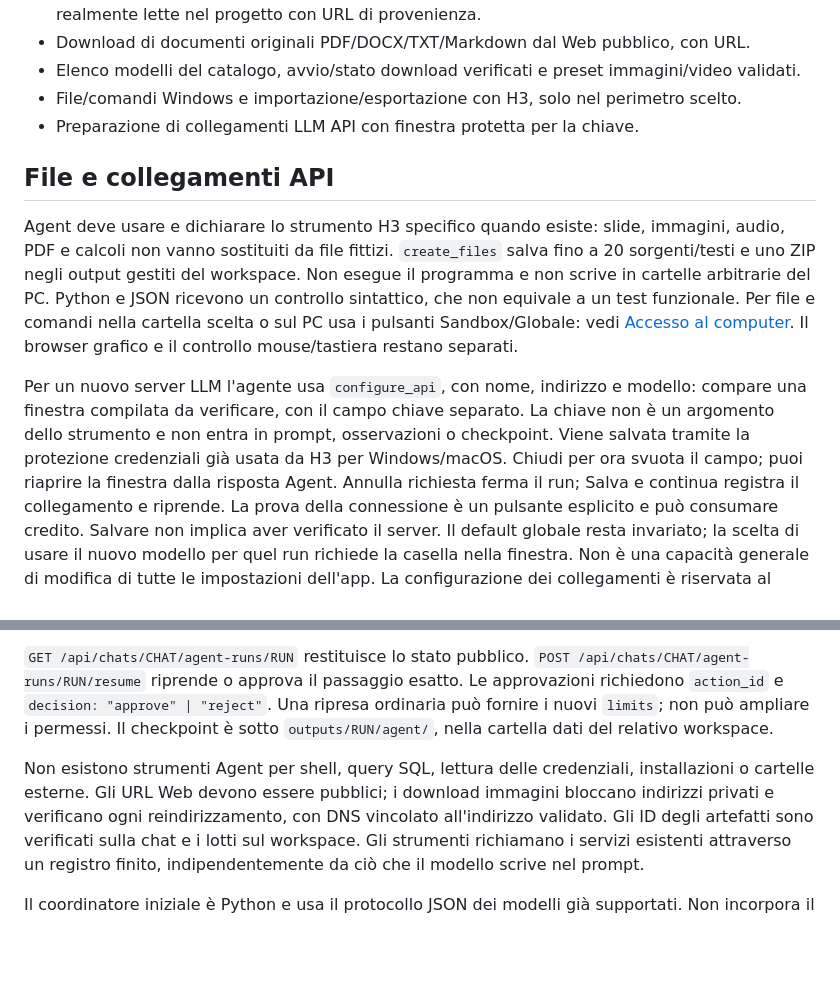
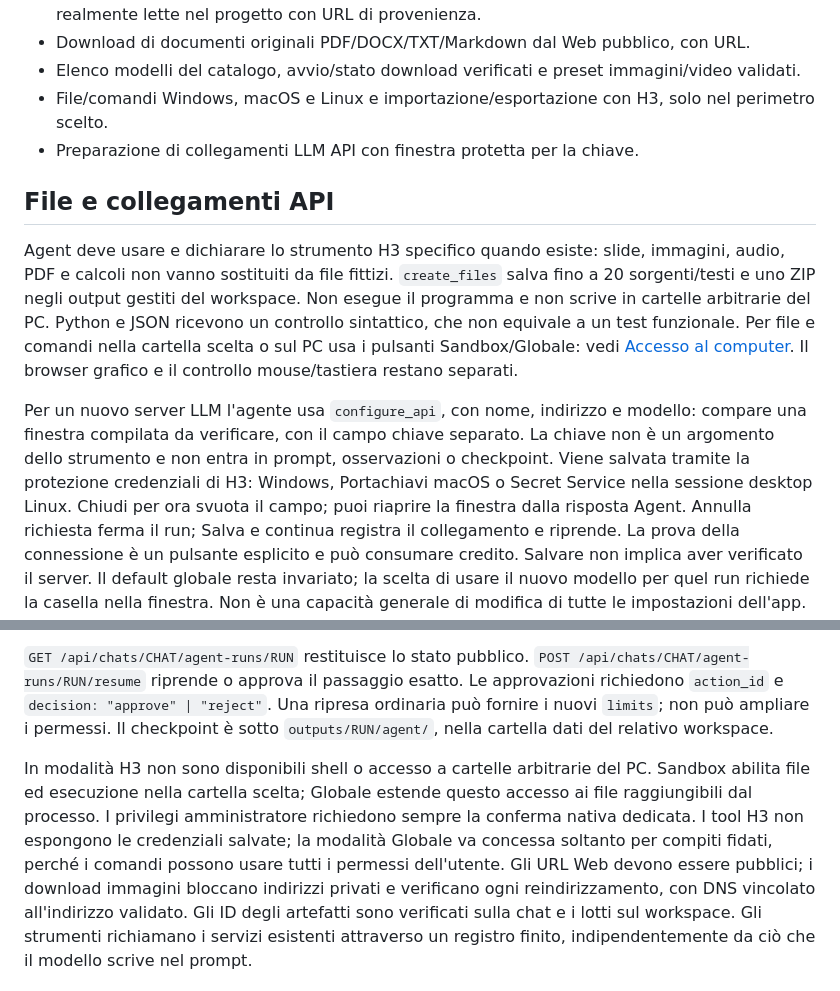
Before and after one commit to emanuelealbertosi/h3-chat, a Markdown page: docs/agent.md, 2 parts joined by grey strips. Drawn GitHub-style; blank space fills up the shorter version.

Commit message:
Clarify Agent computer scopes and platform credential storage

```diff
--- a/docs/agent.md
+++ b/docs/agent.md
@@ -69,7 +69,8 @@ licenze non vengono aggirate. Skill dedicate: `computer` e `models`.
   di pagine realmente lette nel progetto con URL di provenienza.
 - Download di documenti originali PDF/DOCX/TXT/Markdown dal Web pubblico, con URL.
 - Elenco modelli del catalogo, avvio/stato download verificati e preset immagini/video validati.
-- File/comandi Windows e importazione/esportazione con H3, solo nel perimetro scelto.
+- File/comandi Windows, macOS e Linux e importazione/esportazione con H3,
+  solo nel perimetro scelto.
 - Preparazione di collegamenti LLM API con finestra protetta per la chiave.
 
 ## File e collegamenti API
@@ -84,7 +85,8 @@ Per file e comandi nella cartella scelta o sul PC usa i pulsanti Sandbox/Globale
 Per un nuovo server LLM l'agente usa `configure_api`, con nome, indirizzo e modello:
 compare una finestra compilata da verificare, con il campo chiave separato. La chiave
 non è un argomento dello strumento e non entra in prompt, osservazioni o checkpoint.
-Viene salvata tramite la protezione credenziali già usata da H3 per Windows/macOS.
+Viene salvata tramite la protezione credenziali di H3: Windows, Portachiavi macOS
+o Secret Service nella sessione desktop Linux.
 Chiudi per ora svuota il campo; puoi riaprire la finestra dalla risposta Agent.
 Annulla richiesta ferma il run; Salva e continua registra il collegamento e riprende.
 La prova della connessione è un pulsante esplicito e può consumare credito.
@@ -270,8 +272,12 @@ Le approvazioni richiedono `action_id` e `decision: "approve" | "reject"`.
 Una ripresa ordinaria può fornire i nuovi `limits`; non può ampliare i permessi.
 Il checkpoint è sotto `outputs/RUN/agent/`, nella cartella dati del relativo workspace.
 
-Non esistono strumenti Agent per shell, query SQL, lettura delle credenziali,
-installazioni o cartelle esterne. Gli URL Web devono essere pubblici; i download
+In modalità H3 non sono disponibili shell o accesso a cartelle arbitrarie del PC.
+Sandbox abilita file ed esecuzione nella cartella scelta; Globale estende questo
+accesso ai file raggiungibili dal processo. I privilegi amministratore richiedono
+sempre la conferma nativa dedicata. I tool H3 non espongono le credenziali salvate;
+la modalità Globale va concessa soltanto per compiti fidati, perché i comandi
+possono usare tutti i permessi dell'utente. Gli URL Web devono essere pubblici; i download
 immagini bloccano indirizzi privati e verificano ogni reindirizzamento, con DNS
 vincolato all'indirizzo validato. Gli ID degli artefatti sono verificati sulla chat
 e i lotti sul workspace. Gli strumenti richiamano i servizi esistenti attraverso
```
